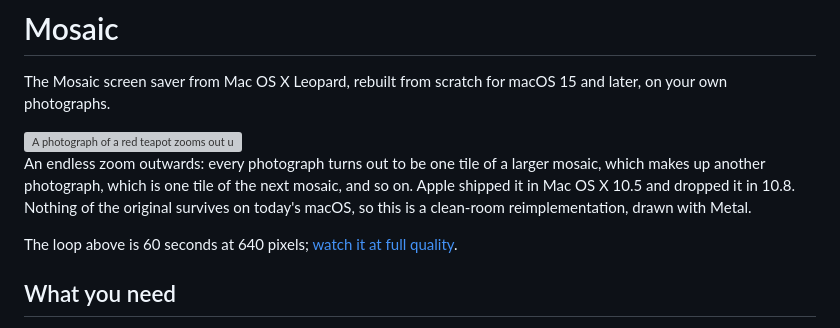
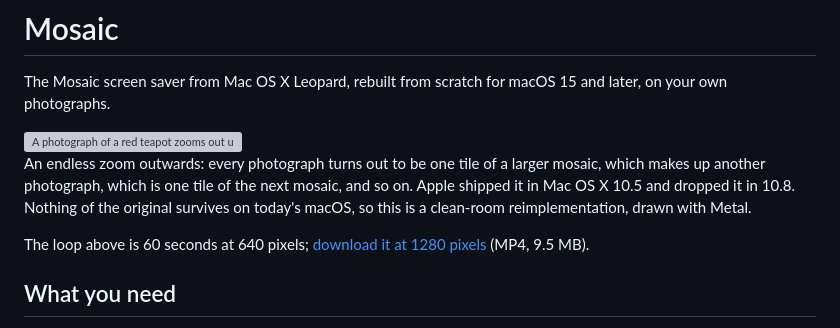
Before and after one commit to vastunghia/mosaic-screensaver-revived, a Markdown page: README.md, the part around the change. GitHub-like rendering; grey boxes are pictures that could not be loaded.

Commit message:
Say that the README's video link downloads a 1280-pixel MP4
Co-Authored-By: Claude Opus 5.5 <noreply@anthropic.com>

```diff
--- a/README.md
+++ b/README.md
@@ -10,7 +10,8 @@ which makes up another photograph, which is one tile of the next mosaic, and so
 Apple shipped it in Mac OS X 10.5 and dropped it in 10.8. Nothing of the original survives
 on today's macOS, so this is a clean-room reimplementation, drawn with Metal.
 
-The loop above is 60 seconds at 640 pixels; [watch it at full quality](docs/media/mosaic-loop.mp4).
+The loop above is 60 seconds at 640 pixels; [download it at 1280 pixels](docs/media/mosaic-loop.mp4)
+(MP4, 9.5 MB).
 
 ## What you need
 
```
